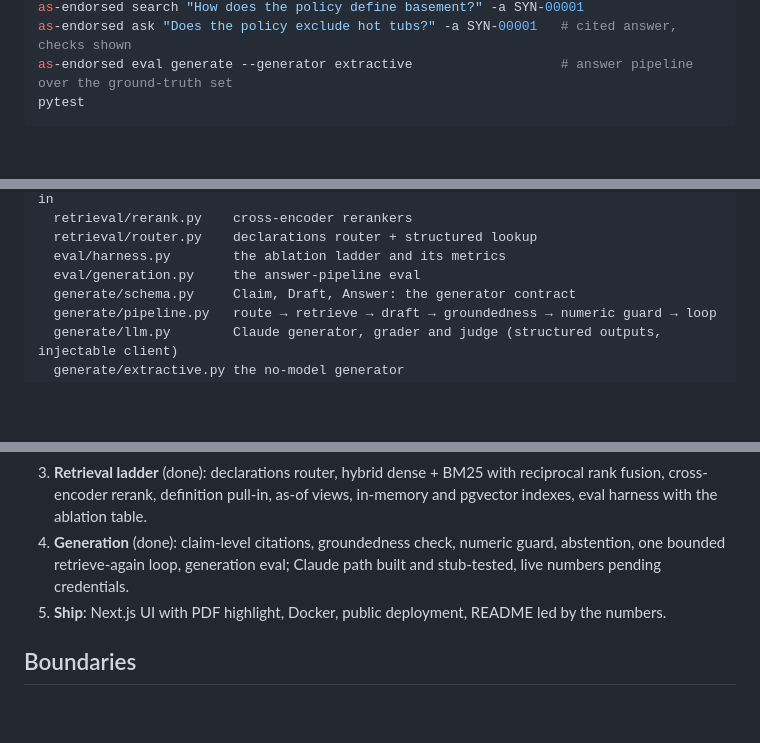
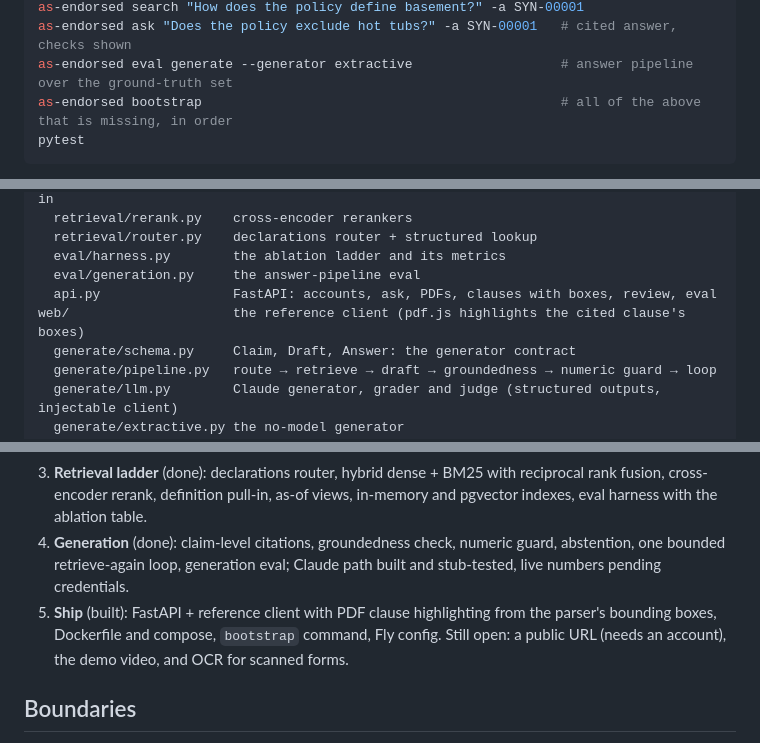
Before and after one commit to Ammarbit/as-endorsed, a Markdown page: README.md, 3 parts joined by grey strips. GitHub-like rendering; blank space fills up the shorter version.

````diff
--- a/README.md
+++ b/README.md
@@ -23,6 +60,7 @@ as-endorsed eval run               # build every index variant, run the ablation
 as-endorsed search "How does the policy define basement?" -a SYN-00001
 as-endorsed ask "Does the policy exclude hot tubs?" -a SYN-00001   # cited answer, checks shown
 as-endorsed eval generate --generator extractive                   # answer pipeline over the ground-truth set
+as-endorsed bootstrap                                              # all of the above that is missing, in order
 pytest
 ```
 
@@ -176,6 +214,8 @@ src/as_endorsed/
   retrieval/router.py    declarations router + structured lookup
   eval/harness.py        the ablation ladder and its metrics
   eval/generation.py     the answer-pipeline eval
+  api.py                 FastAPI: accounts, ask, PDFs, clauses with boxes, review, eval
+web/                     the reference client (pdf.js highlights the cited clause's boxes)
   generate/schema.py     Claim, Draft, Answer: the generator contract
   generate/pipeline.py   route → retrieve → draft → groundedness → numeric guard → loop
   generate/llm.py        Claude generator, grader and judge (structured outputs, injectable client)
@@ -200,7 +240,7 @@ Only public-domain or openly published forms are in the registry. FEMA's Standar
 2. **Endorsement engine** (done): operation extraction, target validation against the clause tree, precedence resolution, held-ops review list, TWIA policy and endorsement library, endorsement-resolved ground truth.
 3. **Retrieval ladder** (done): declarations router, hybrid dense + BM25 with reciprocal rank fusion, cross-encoder rerank, definition pull-in, as-of views, in-memory and pgvector indexes, eval harness with the ablation table.
 4. **Generation** (done): claim-level citations, groundedness check, numeric guard, abstention, one bounded retrieve-again loop, generation eval; Claude path built and stub-tested, live numbers pending credentials.
-5. **Ship**: Next.js UI with PDF highlight, Docker, public deployment, README led by the numbers.
+5. **Ship** (built): FastAPI + reference client with PDF clause highlighting from the parser's bounding boxes, Dockerfile and compose, `bootstrap` command, Fly config. Still open: a public URL (needs an account), the demo video, and OCR for scanned forms.
 
 ## Boundaries
 
````
Also changed, not shown: other parts of README.md (+38 -1 lines), docs/screenshot.png (added), 13 other files.
